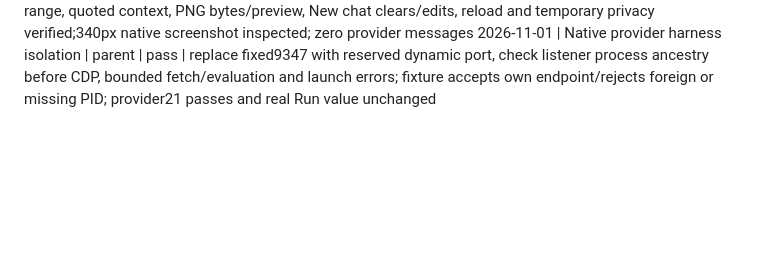
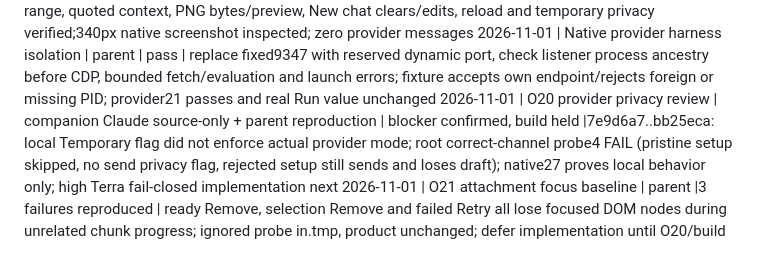
Before and after one commit to Steez-47/qchat, a Markdown page: .agents/LEDGER.md, the part around the change. GitHub-like rendering; blank space fills up the shorter version.

Commit message:
Hold the build for confirmed temporary provider enforcement

```diff
--- a/.agents/LEDGER.md
+++ b/.agents/LEDGER.md
@@ -160,3 +160,5 @@
 2026-11-01 | O20 worker acceptance | codex/gpt-6.1-terra medium | done |d574b27 adopted asbb25eca;6 serial UI suites224 checks PASS (provider-draft25/provider49/draft29/staging42/selection27/UX52);2 temporary-mode privacy failures reproduced then fixed; no worker native run
 2026-11-01 | O20 root acceptance | parent | pass, source review pending | fresh debug build; focusedUI25/native27/provider21/staging18 PASS serially; real multiline/backward range, quoted context, PNG bytes/preview, New chat clears/edits, reload and temporary privacy verified;340px native screenshot inspected; zero provider messages
 2026-11-01 | Native provider harness isolation | parent | pass | replace fixed9347 with reserved dynamic port, check listener process ancestry before CDP, bounded fetch/evaluation and launch errors; fixture accepts own endpoint/rejects foreign or missing PID; provider21 passes and real Run value unchanged
+2026-11-01 | O20 provider privacy review | companion Claude source-only + parent reproduction | blocker confirmed, build held |7e9d6a7..bb25eca: local Temporary flag did not enforce actual provider mode; root correct-channel probe4 FAIL (pristine setup skipped, no send privacy flag, rejected setup still sends and loses draft); native27 proves local behavior only; high Terra fail-closed implementation next
+2026-11-01 | O21 attachment focus baseline | parent |3 failures reproduced | ready Remove, selection Remove and failed Retry all lose focused DOM nodes during unrelated chunk progress; ignored probe in.tmp, product unchanged; defer implementation until O20/build
```
Also changed, not shown: .agents/PLAN.md (+3 -2 lines).
